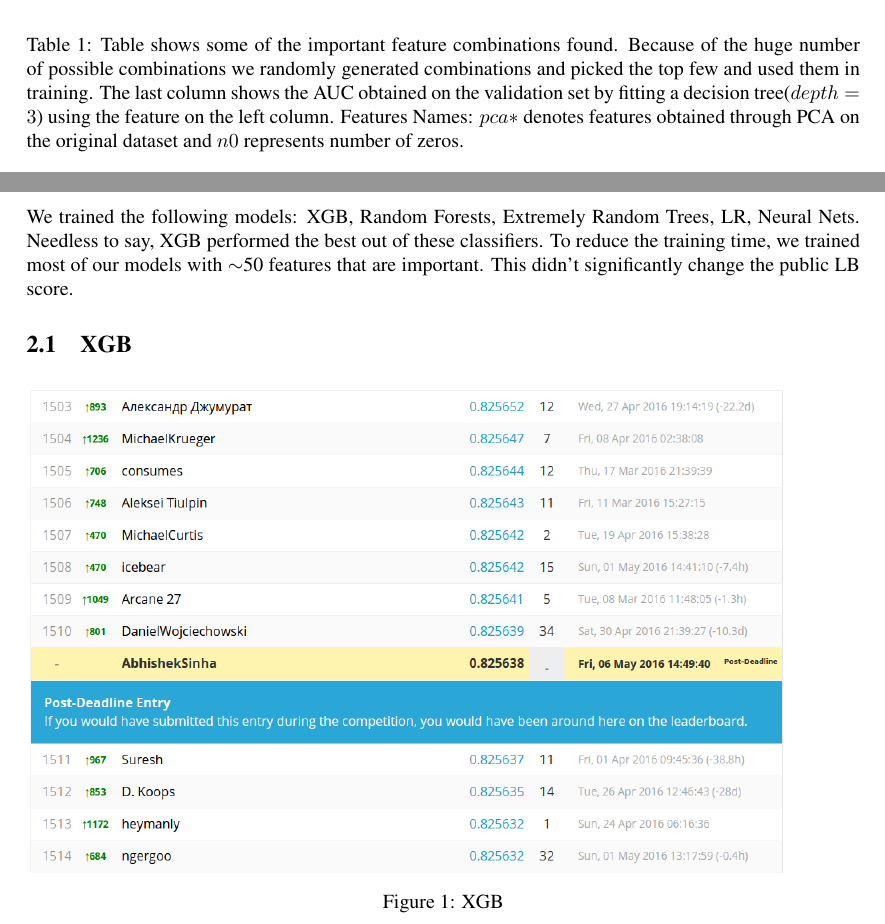
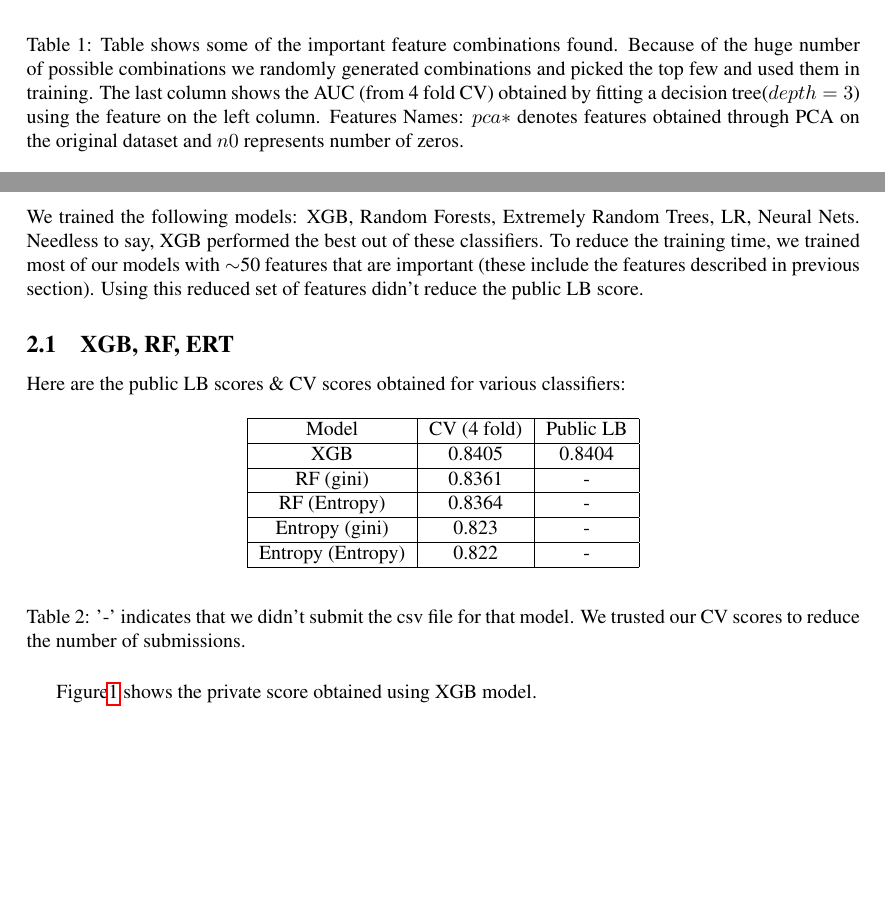
Before and after one commit to arunsais/santander, a LaTeX document (final/report/report.tex): two parts of pages 1 and 2 of 3 before the commit and two parts of pages 1 and 2 of 4 after it, joined at a grey line, cut so that both start at the same text, the shorter picture padded with empty space. Compiled offline with pdfLaTeX.

Commit message:
add details to report

```diff
--- a/final/report/report.tex
+++ b/final/report/report.tex
@@ -32,6 +32,6 @@ $pca1+var15$&0.7128941\\ \hline
 $ind\_var41\_0-pca2$&0.7096776\\ \hline
 \end{tabular}
 \end{center}
-\caption{Table shows some of the important feature combinations found. Because of the huge number of possible combinations we randomly generated combinations and picked the top few and used them in training. The last column shows the AUC obtained on the validation set by fitting a decision tree($depth=3$) using the feature on the left column. Features Names: $pca*$ denotes features obtained through PCA on the original dataset and $n0$  represents number of zeros.}
+\caption{Table shows some of the important feature combinations found. Because of the huge number of possible combinations we randomly generated combinations and picked the top few and used them in training. The last column shows the AUC (from 4 fold CV) obtained by fitting a decision tree($depth=3$) using the feature on the left column. Features Names: $pca*$ denotes features obtained through PCA on the original dataset and $n0$  represents number of zeros.}
 \end{table}
 \subsection{Random Rotation of Feature Space}
@@ -45,8 +45,25 @@ extracted features such as : number of positive labels that are close to a given
 \item \textit{KMeans:} Here we clustered the training and test datasets and added the resulting cluster id of each point as a feature.
 \end{itemize}
 \section{Training}
-We trained the following models: XGB, Random Forests, Extremely Random Trees, LR, Neural Nets. Needless to say, XGB performed the best out of these classifiers. To reduce the training time, we trained most of our models with $\sim$50 features that are important. This didn't significantly change the public LB score.
-\subsection{XGB}
+We trained the following models: XGB, Random Forests, Extremely Random Trees, LR, Neural Nets. Needless to say, XGB performed the best out of these classifiers. To reduce the training time, we trained most of our models with $\sim$50 features that are important (these include the features described in previous section). Using this reduced set of features didn't reduce the public LB score.
+\subsection{XGB, RF, ERT}
+Here are the public LB scores \& CV scores obtained for various classifiers:
+\begin{table}[h!]
+\begin{center}
+\begin{tabular}{ |c|c|c| }
+\hline
+Model&CV (4 fold)& Public LB\\ \hline
+XGB&0.8405&0.8404\\ \hline
+RF (gini)&0.8361&-\\ \hline
+RF (Entropy)&0.8364&-\\ \hline
+Entropy (gini)&0.823&-\\ \hline
+Entropy (Entropy)&0.822&-\\ \hline
+\end{tabular}
+\end{center}
+\caption{'-' indicates that we didn't submit the csv file for that model. We trusted our CV scores to reduce the number of submissions.}
+\end{table}
+
+Figure\ref{4a} shows the private score obtained using XGB model.
 \begin{figure*}[tbh]
 \includegraphics[scale = 0.4]{xgb}
 \caption{XGB}
```
Also changed, not shown: final/report/report.pdf, final/report/report.tex (6 more changed lines), 4 other files.
